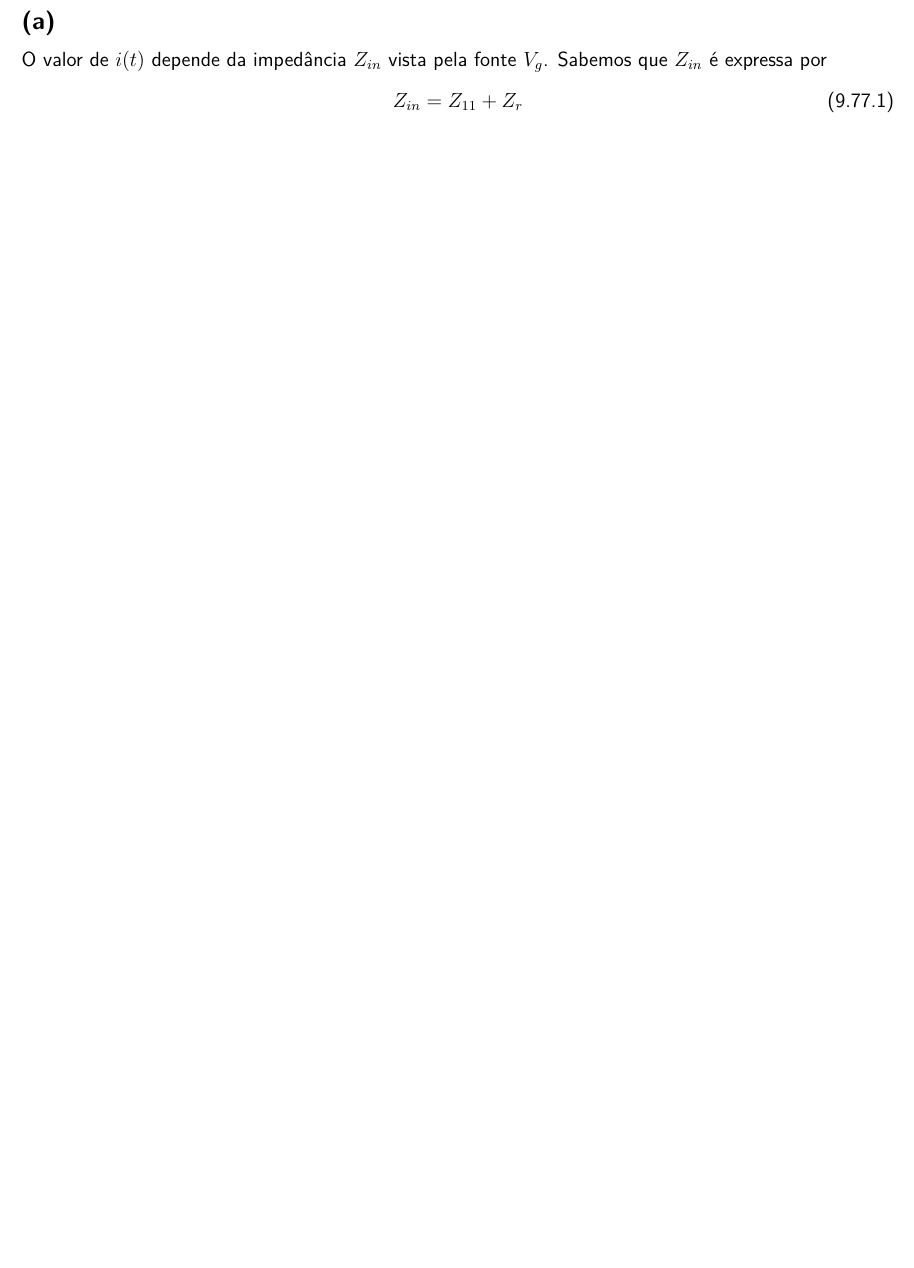
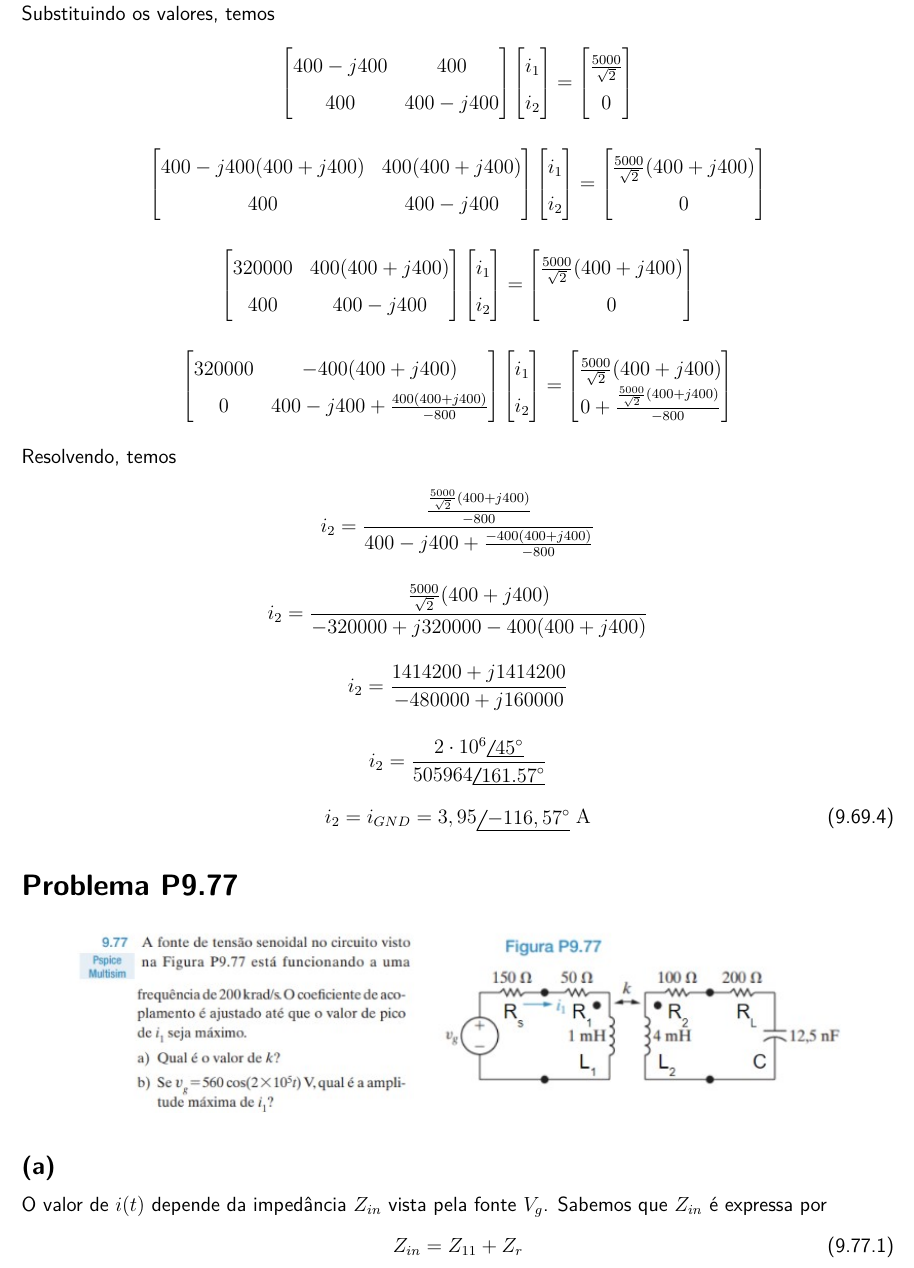
Before and after one commit to RaphaelLeivas/latex, a LaTeX document (ListaCEII/ListaCEII.tex, which reads ListaCEII/Prova02/P9.69.tex): part of page 8 of 10 before the commit and part of page 8 of 11 after it, cut at the place of the change, the shorter picture padded with empty space. Compiled offline with pdfLaTeX.

Commit message:
WIP: P9.69

```diff
--- a/ListaCEII/Prova02/P9.69.tex
+++ b/ListaCEII/Prova02/P9.69.tex
@@ -60,3 +63,90 @@ Com as duas equações de malha, temos o sistema linear
         0
     \end{bmatrix}
 \end{equation}
+\endgroup
+
+
+Substituindo os valores, temos
+
+\begingroup
+\renewcommand*{\arraystretch}{3}
+
+\[
+    \begin{bmatrix}
+        400 - j400 & 400       \\
+        400      & 400 - j400
+    \end{bmatrix}
+    \begin{bmatrix}
+        i_1 \\
+        i_2
+    \end{bmatrix}
+    =
+    \begin{bmatrix}
+        \frac{5000}{\sqrt{2}} \\
+        0
+    \end{bmatrix}
+\]
+
+\[
+    \begin{bmatrix}
+        400 - j400 (400 + j400) & 400    (400 + j400)    \\
+        400      & 400 - j400
+    \end{bmatrix}
+    \begin{bmatrix}
+        i_1 \\
+        i_2
+    \end{bmatrix}
+    =
+    \begin{bmatrix}
+        \frac{5000}{\sqrt{2}} (400 + j400) \\
+        0
+    \end{bmatrix}
+\]
+
+\[
+    \begin{bmatrix}
+        320000 & 400    (400 + j400)    \\
+        400      & 400 - j400
+    \end{bmatrix}
+    \begin{bmatrix}
+        i_1 \\
+        i_2
+    \end{bmatrix}
+    =
+    \begin{bmatrix}
+        \frac{5000}{\sqrt{2}} (400 + j400) \\
+        0
+    \end{bmatrix}
+\]
+
+\[
+    \begin{bmatrix}
+        320000 & - 400    (400 + j400)    \\
+        0      & 400 - j400 + \frac{400(400 + j400)}{-800}
+    \end{bmatrix}
+    \begin{bmatrix}
+        i_1 \\
+        i_2
+    \end{bmatrix}
+    =
+    \begin{bmatrix}
+        \frac{5000}{\sqrt{2}} (400 + j400) \\
+        0 + \frac{\frac{5000}{\sqrt{2}} (400 + j400)}{-800}
+    \end{bmatrix}
+\]
+
+\endgroup
+
+Resolvendo, temos
+
+\[ i_2 = \frac{\frac{\frac{5000}{\sqrt{2}} (400 + j400)}{-800}}{400 - j400 + \frac{- 400(400 + j400)}{-800}} \]
+
+\[ i_2 = \frac{\frac{5000}{\sqrt{2}} (400 + j400)}{-320000 + j320000 - 400(400 + j400)} \]
+
+\[ i_2 = \frac{1414200 + j1414200}{-480000 + j160000} \]
+
+\[ i_2 = \frac{2\cdot10^6\phase{45^{\circ}}}{505964\phase{161.57^{\circ}}} \]
+
+\begin{equation}\label{eq:9.69.4}
+    i_2 = i_{GND} = 3,95\phase{-116,57^{\circ}} \; \textrm{A}
+\end{equation}
```
Also changed, not shown: ListaCEII/ListaCEII.pdf, ListaCEII/README.md, ListaCEII/Prova02/P9.69.tex (11 more changed lines), 1 other file.
